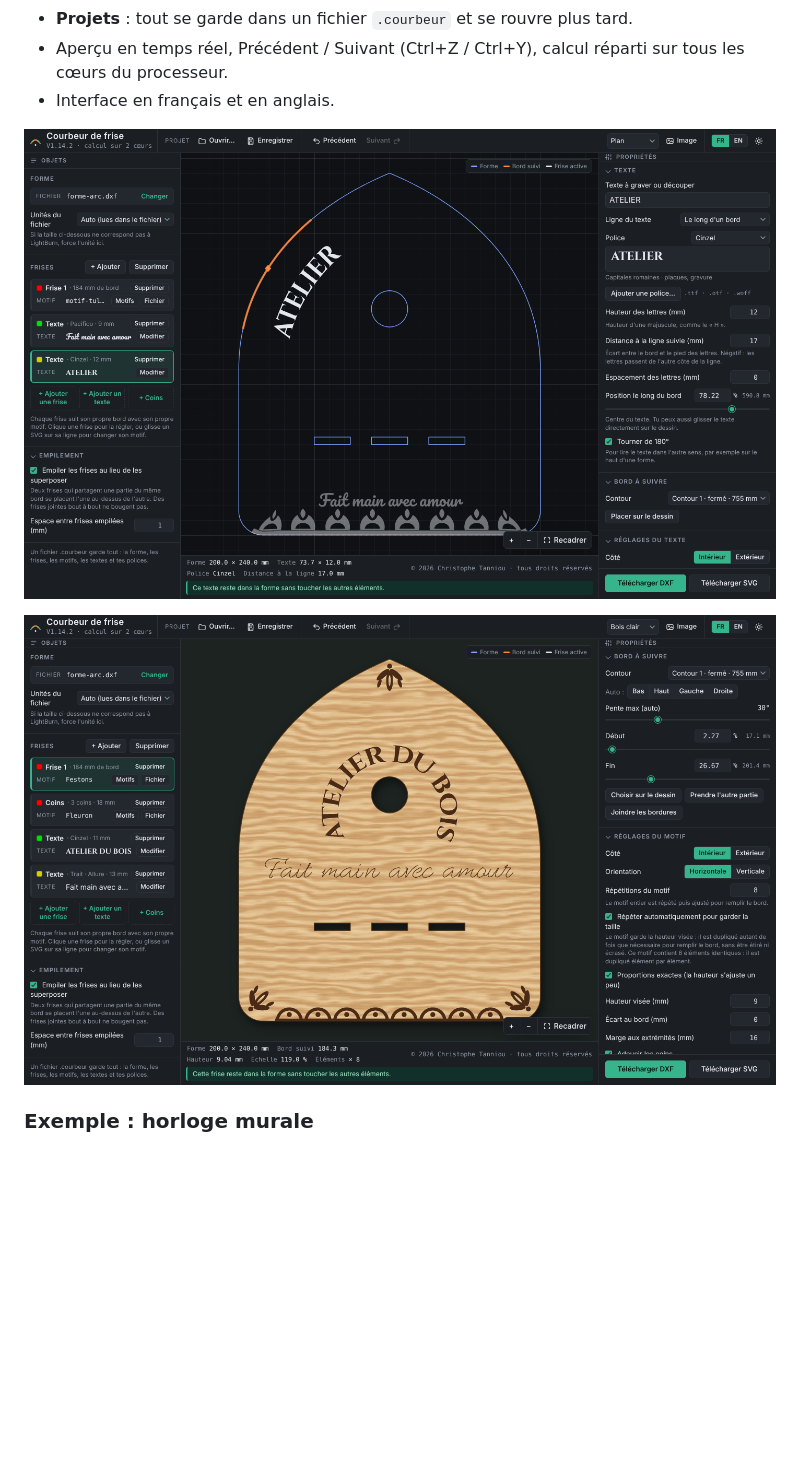
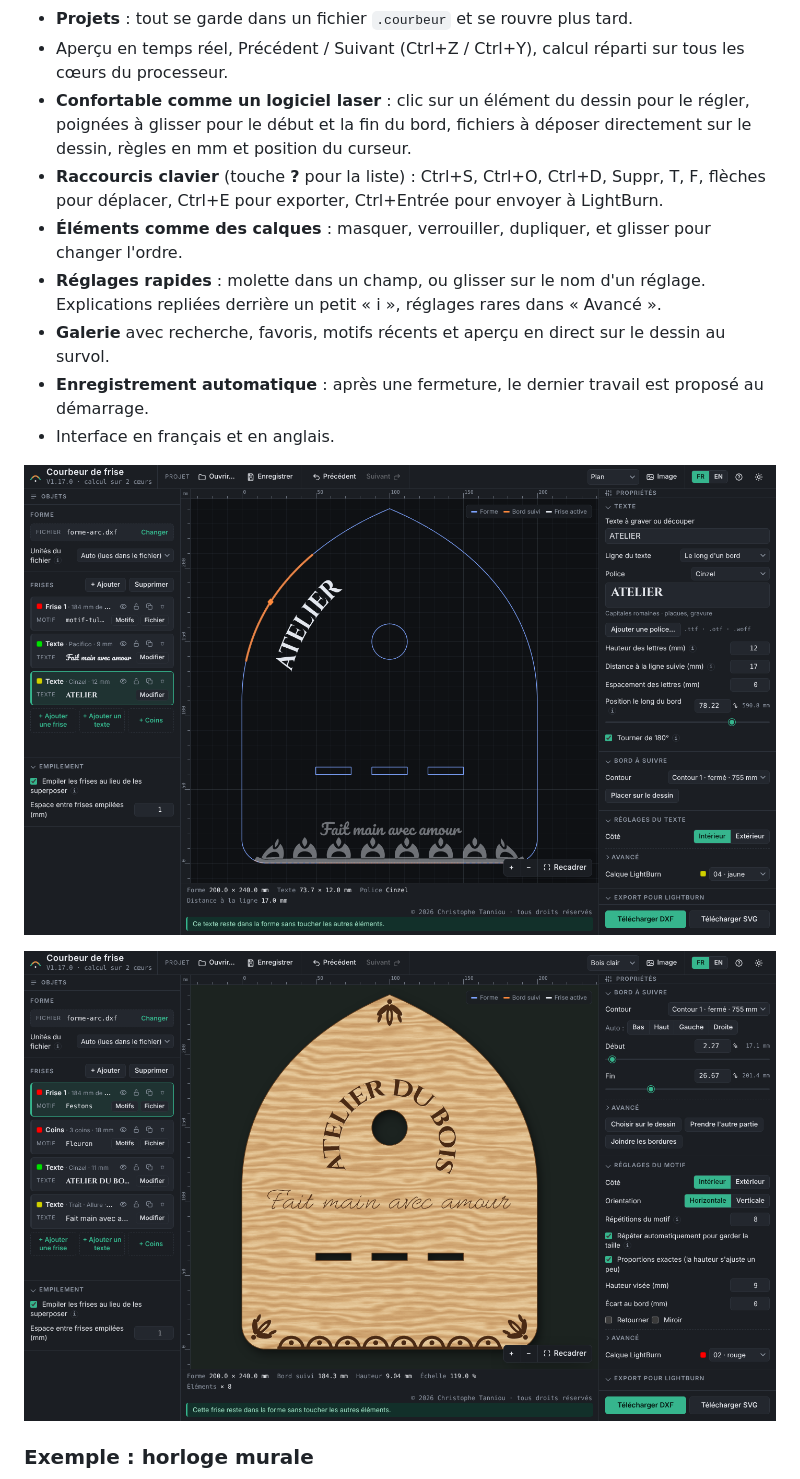
Before and after one commit to Montechnicien218/courbeur-de-frise, a Markdown page: README.md, the part around the change printed below. GitHub-like rendering; pictures changed too: screenshots/apercu-realiste-fr.png, screenshots/texte-fr.png; blank space fills up the shorter version.

```diff
--- a/README.md
+++ b/README.md
@@ -27,6 +27,12 @@ Le **Courbeur de frise** fait suivre un motif SVG (une frise) le long d'un bord
 - **Aperçu réaliste** (bois clair, contreplaqué, métal, noyer, ardoise, acrylique noir) et **image PNG** de la pièce, pour la montrer avant de graver.
 - **Projets** : tout se garde dans un fichier `.courbeur` et se rouvre plus tard.
 - Aperçu en temps réel, Précédent / Suivant (Ctrl+Z / Ctrl+Y), calcul réparti sur tous les cœurs du processeur.
+- **Confortable comme un logiciel laser** : clic sur un élément du dessin pour le régler, poignées à glisser pour le début et la fin du bord, fichiers à déposer directement sur le dessin, règles en mm et position du curseur.
+- **Raccourcis clavier** (touche **?** pour la liste) : Ctrl+S, Ctrl+O, Ctrl+D, Suppr, T, F, flèches pour déplacer, Ctrl+E pour exporter, Ctrl+Entrée pour envoyer à LightBurn.
+- **Éléments comme des calques** : masquer, verrouiller, dupliquer, et glisser pour changer l'ordre.
+- **Réglages rapides** : molette dans un champ, ou glisser sur le nom d'un réglage. Explications repliées derrière un petit « i », réglages rares dans « Avancé ».
+- **Galerie** avec recherche, favoris, motifs récents et aperçu en direct sur le dessin au survol.
+- **Enregistrement automatique** : après une fermeture, le dernier travail est proposé au démarrage.
 - Interface en français et en anglais.
 
 ![Textes le long du bord : « Fait main avec amour » au-dessus de la frise, « ATELIER » sur l'arc](screenshots/texte-fr.png)
```
Also changed, not shown: other parts of README.md (+6 -0 lines), CHANGELOG.md (+11 -0 lines), screenshots/apercu-en.png, screenshots/apercu-fr.png, screenshots/apercu-realiste-en.png, screenshots/texte-en.png, 2 other files.
